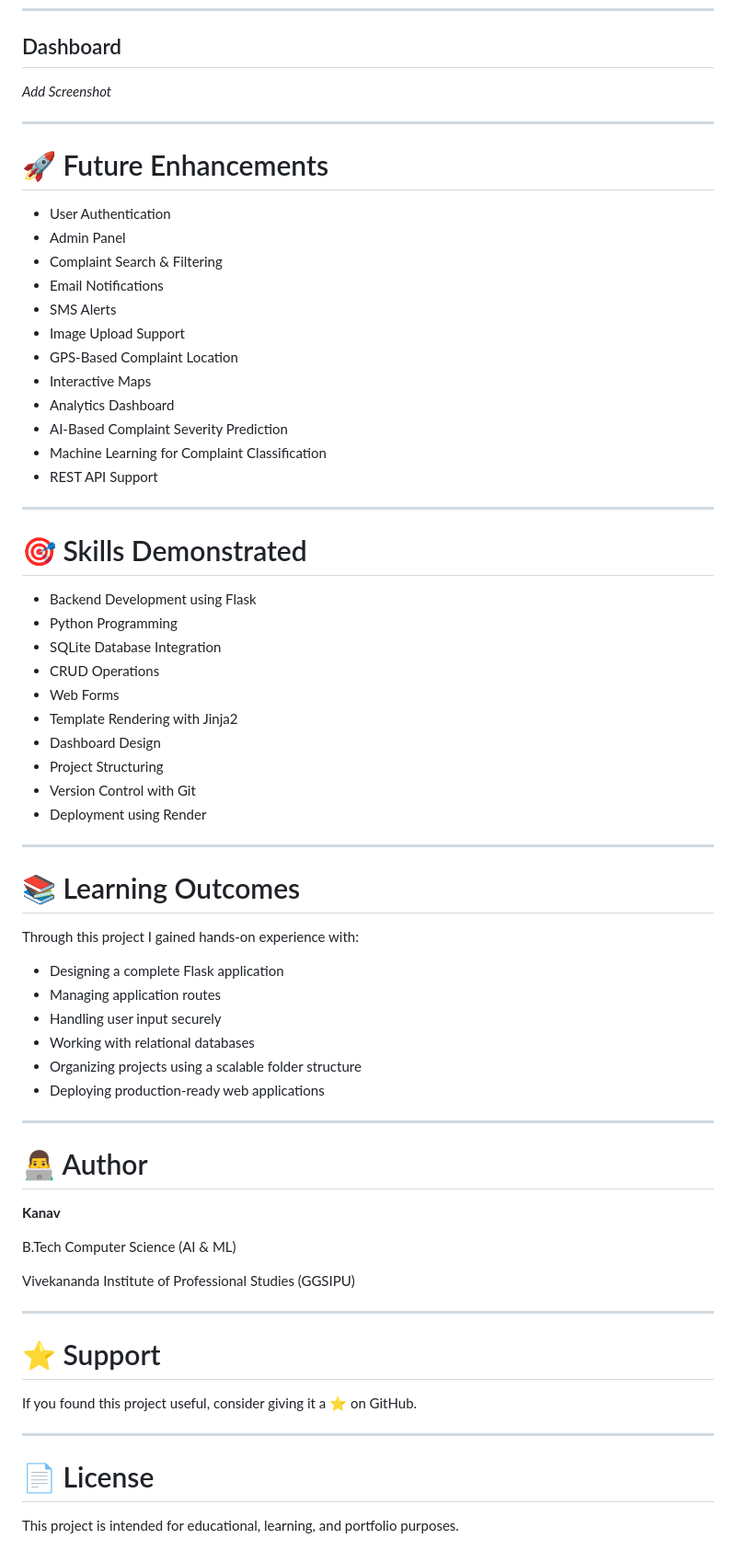
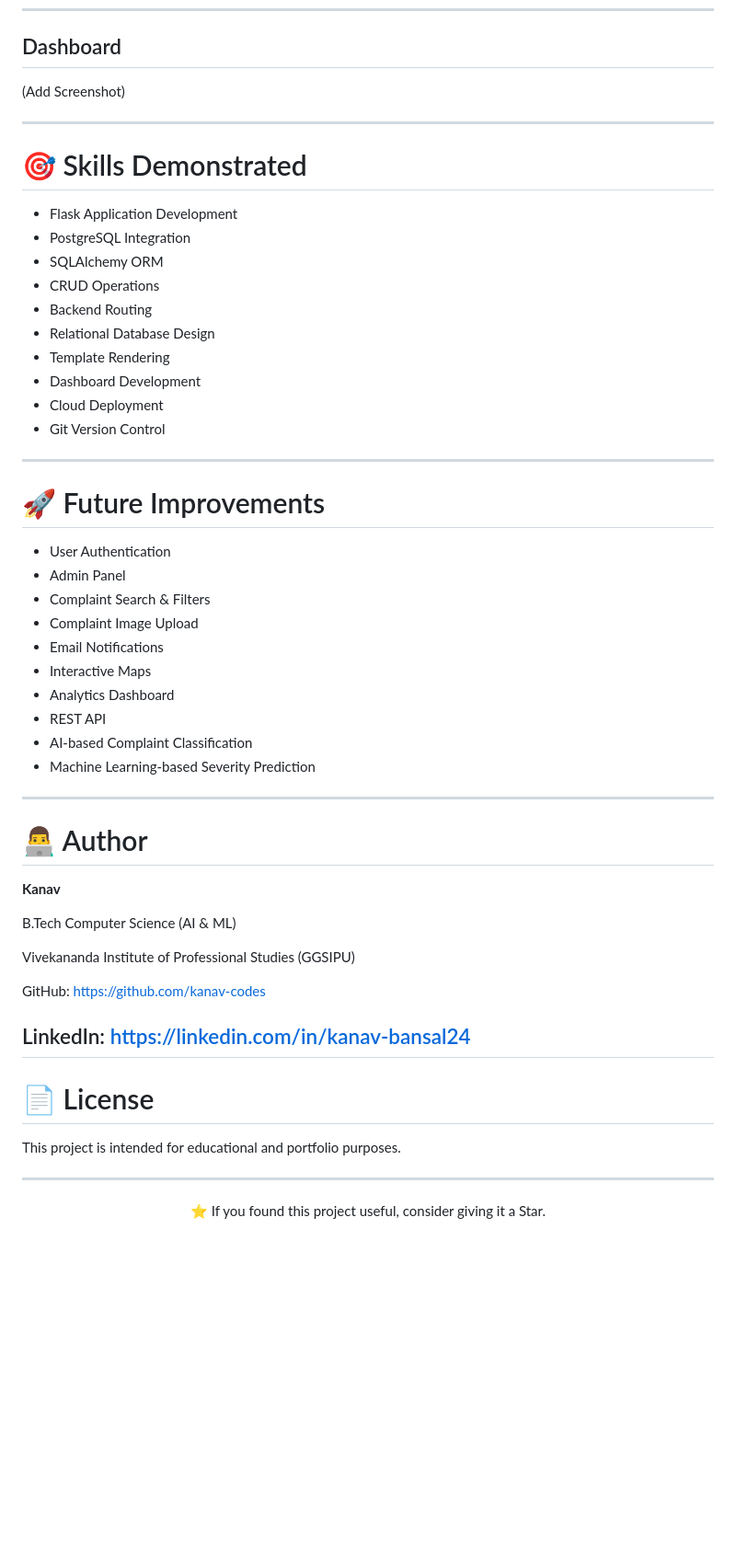
Before and after one commit to kanav-codes/civic-complaint-management-system, a Markdown page: README.md, the part around one of its changes. Shown at 92% size. Drawn GitHub-style; blank space fills up the shorter version.

```diff
--- a/README.md
+++ b/README.md
@@ -256,52 +255,37 @@ _Add Screenshot_
 
 ## Dashboard
 
-_Add Screenshot_
-
----
-
-# 🚀 Future Enhancements
-
-- User Authentication
-- Admin Panel
-- Complaint Search & Filtering
-- Email Notifications
-- SMS Alerts
-- Image Upload Support
-- GPS-Based Complaint Location
-- Interactive Maps
-- Analytics Dashboard
-- AI-Based Complaint Severity Prediction
-- Machine Learning for Complaint Classification
-- REST API Support
+(Add Screenshot)
 
 ---
 
 # 🎯 Skills Demonstrated
 
-- Backend Development using Flask
-- Python Programming
-- SQLite Database Integration
+- Flask Application Development
+- PostgreSQL Integration
+- SQLAlchemy ORM
 - CRUD Operations
-- Web Forms
-- Template Rendering with Jinja2
-- Dashboard Design
-- Project Structuring
-- Version Control with Git
-- Deployment using Render
+- Backend Routing
+- Relational Database Design
+- Template Rendering
+- Dashboard Development
+- Cloud Deployment
+- Git Version Control
 
 ---
 
-# 📚 Learning Outcomes
+# 🚀 Future Improvements
 
-Through this project I gained hands-on experience with:
-
-- Designing a complete Flask application
-- Managing application routes
-- Handling user input securely
-- Working with relational databases
-- Organizing projects using a scalable folder structure
-- Deploying production-ready web applications
+- User Authentication
+- Admin Panel
+- Complaint Search & Filters
+- Complaint Image Upload
+- Email Notifications
+- Interactive Maps
+- Analytics Dashboard
+- REST API
+- AI-based Complaint Classification
+- Machine Learning-based Severity Prediction
 
 ---
 
@@ -313,14 +297,19 @@ B.Tech Computer Science (AI & ML)
 
 Vivekananda Institute of Professional Studies (GGSIPU)
 
----
+GitHub: https://github.com/kanav-codes
 
-# ⭐ Support
-
-If you found this project useful, consider giving it a ⭐ on GitHub.
-
+LinkedIn: https://linkedin.com/in/kanav-bansal24
 ---
 
 # 📄 License
 
-This project is intended for educational, learning, and portfolio purposes.
+This project is intended for educational and portfolio purposes.
+
+---
+
+<div align="center">
+
+⭐ If you found this project useful, consider giving it a Star.
+
+</div>
```
Also changed, not shown: other parts of README.md (+101 -102 lines).
